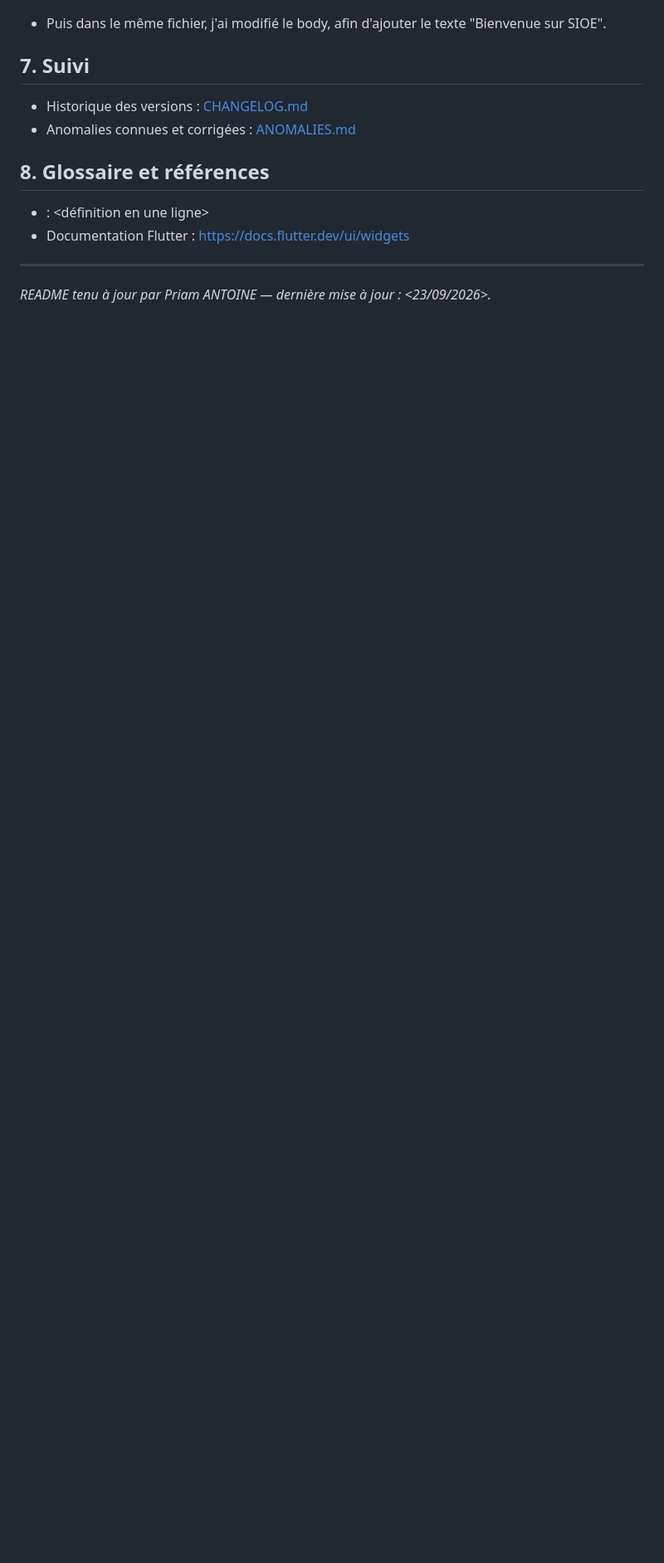
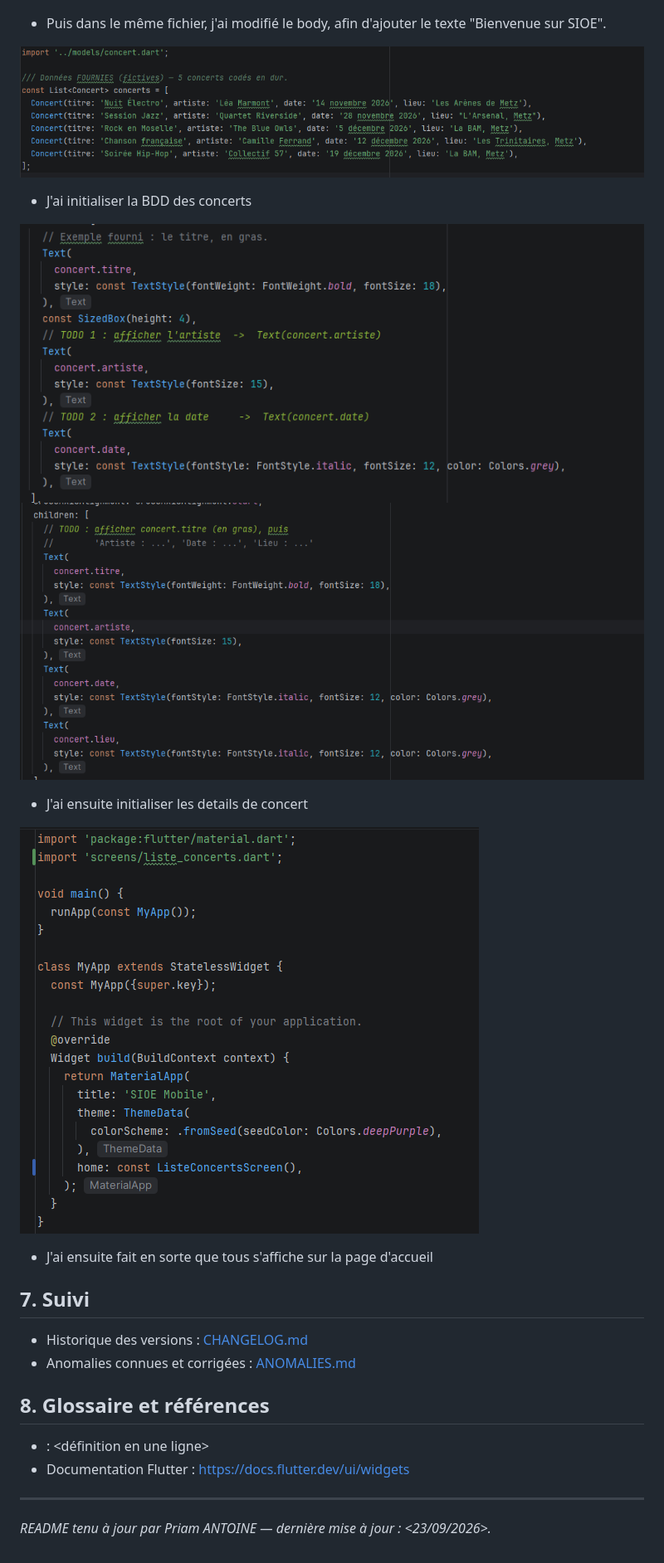
Before and after one commit to PriamA57/SIOE_mobile, a Markdown page: README.md, the part around one of its changes. Shown at 83% size. Rendered like a GitHub page; pictures changed too: docs/img/img_2.png (added), docs/img/img_3.png (added), docs/img/img_4.png (added); blank space fills up the shorter version.

```diff
--- a/README.md
+++ b/README.md
@@ -93,6 +93,15 @@ flutter run
 ![img_1.png](docs/img/img_1.png)
 - Puis dans le même fichier, j'ai modifié le body, afin d'ajouter le texte "Bienvenue sur SIOE".
 
+![img_4.png](docs/img/img_4.png)
+- J'ai initialiser la BDD des concerts
+
+![img_2.png](docs/img/img_2.png) ![img_3.png](docs/img/img_3.png)
+- J'ai ensuite initialiser les details de concert
+
+![img_5.png](docs/img/img_5.png)
+- J'ai ensuite fait en sorte que tous s'affiche sur la page d'accueil
+
 ## 7. Suivi
 
 - Historique des versions : [CHANGELOG.md](CHANGELOG.md)
```
Also changed, not shown: other parts of README.md (+1 -1 lines), CHANGELOG.md (+1 -0 lines), 6 other files.
